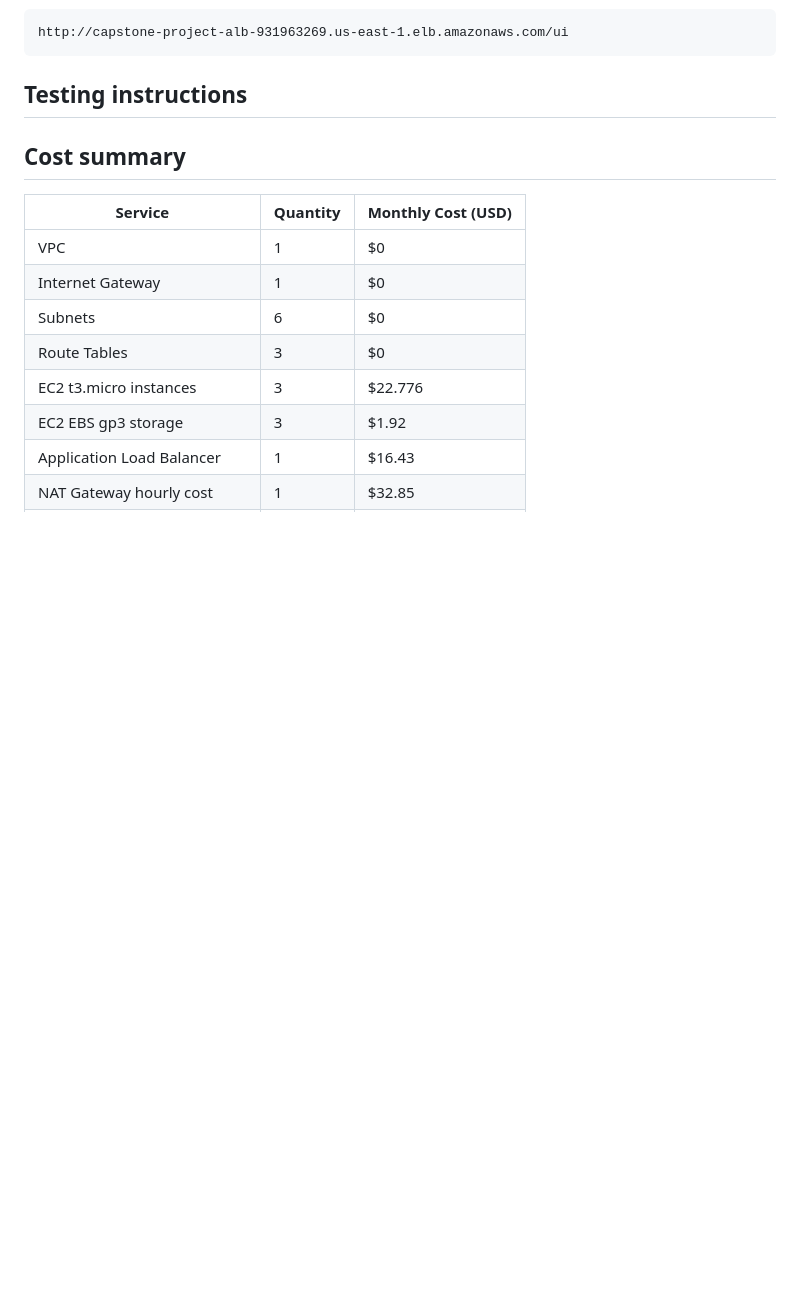
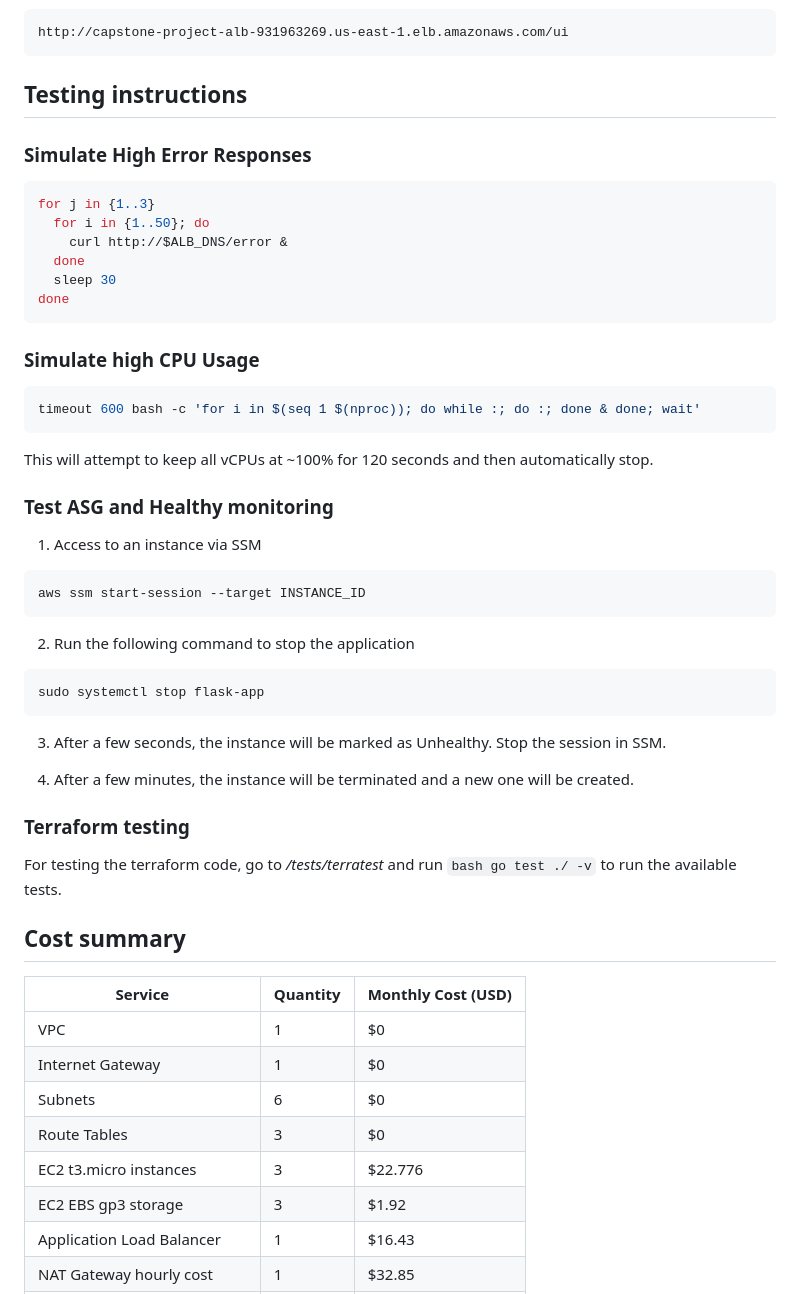
Before and after one commit to Jcaldana97/ce-capstone-project, a Markdown page: README.md, the part around the change. Drawn GitHub-style; blank space fills up the shorter version.

Commit message:
feat: Add testing instructions

````diff
--- a/README.md
+++ b/README.md
@@ -46,6 +46,44 @@ http://capstone-project-alb-931963269.us-east-1.elb.amazonaws.com/ui
 
 ## Testing instructions
 
+### Simulate High Error Responses
+
+```bash
+for j in {1..3}
+  for i in {1..50}; do
+    curl http://$ALB_DNS/error &
+  done
+  sleep 30
+done
+```
+
+### Simulate high CPU Usage
+
+```bash
+timeout 600 bash -c 'for i in $(seq 1 $(nproc)); do while :; do :; done & done; wait'
+```
+
+This will attempt to keep all vCPUs at ~100% for 120 seconds and then automatically stop.
+
+### Test ASG and Healthy monitoring
+
+1. Access to an instance via SSM
+```bash
+aws ssm start-session --target INSTANCE_ID
+```
+
+2. Run the following command to stop the application
+```bash
+sudo systemctl stop flask-app
+```
+
+3. After a few seconds, the instance will be marked as Unhealthy. Stop the session in SSM.
+
+4. After a few minutes, the instance will be terminated and a new one will be created.
+
+### Terraform testing
+
+For testing the terraform code, go to */tests/terratest* and run ```bash go test ./ -v``` to run the available tests.
 
 ## Cost summary
 
````
